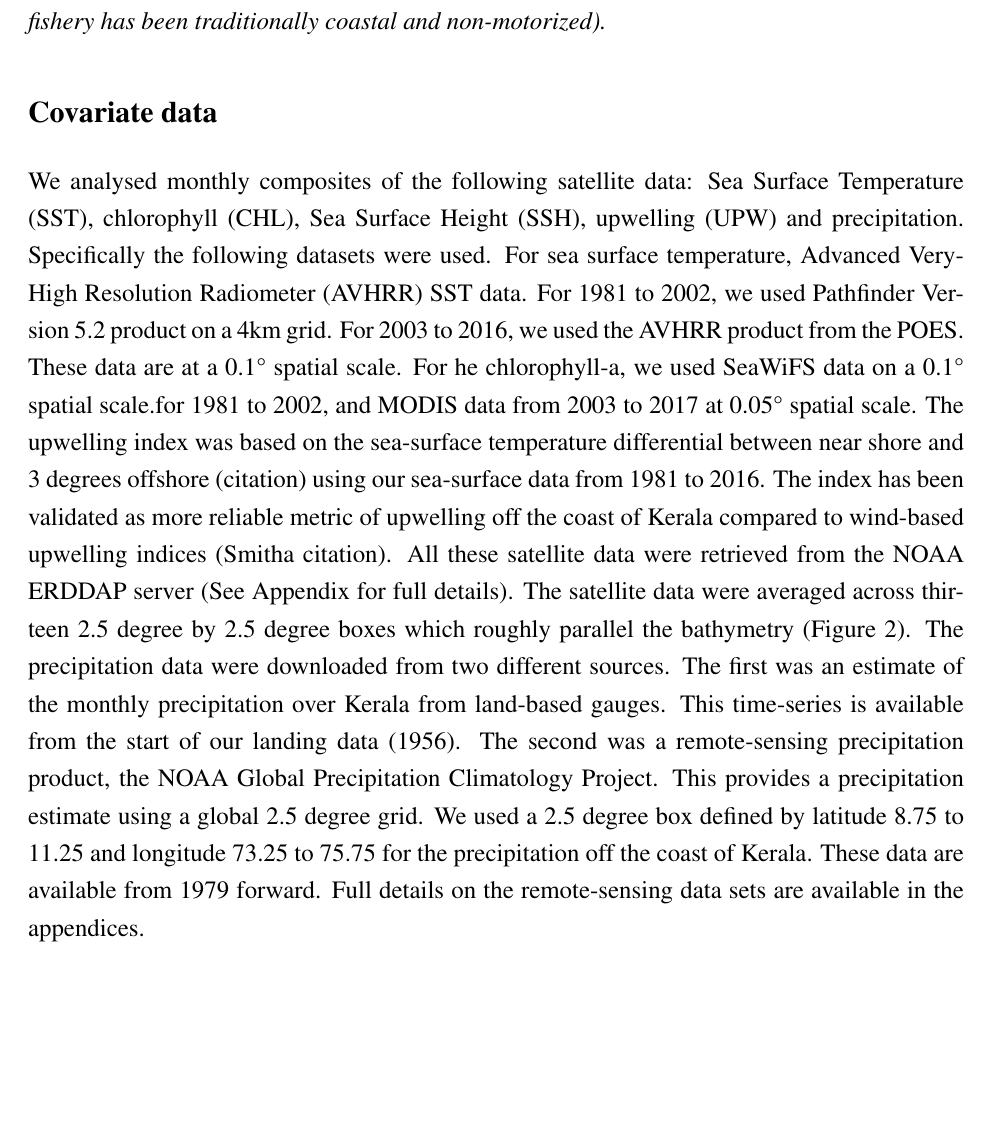
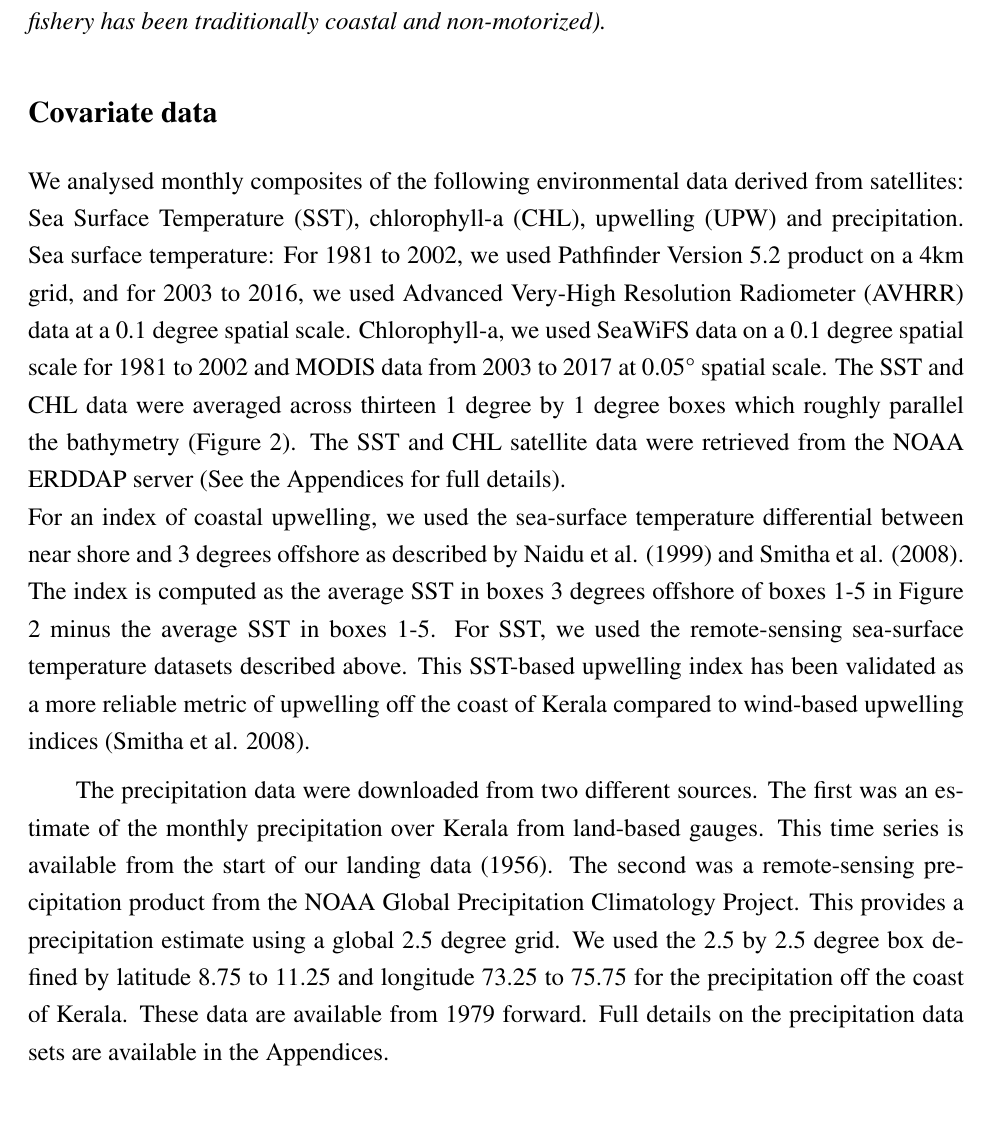
Before and after one commit to RVerse-Tutorials/Journal_Article, an R Markdown document (OilSardine_NOAA_MoES.Rmd): part of page 7 of 33 before the commit and part of page 7 of 34 after it, cut so that both start at the same text. The pictures show the output file OilSardine_NOAA_MoES.pdf that the author committed with the source.

Commit message:
editted the satellite methods section
added refs for SST-based upwelling indices

```diff
--- a/OilSardine_NOAA_MoES.Rmd
+++ b/OilSardine_NOAA_MoES.Rmd
@@ -4,9 +4,9 @@ title: Use of satellite data for understanding and predicting oil sardine (*Sard
 author: ''
 date: '`r format(Sys.time(), "%d %B, %Y")`'
 output:
-  word_document: default
   pdf_document: default
   html_document: default
+  word_document: default
 header-includes:
 - \usepackage[labelformat=empty]{caption}
 - \usepackage{setspace}
@@ -89,7 +89,10 @@ Quarterly fish landing data have been collected by the Central Marine Fisheries
 
 ## Covariate data
 
-We analysed monthly composites of the following satellite data: Sea Surface Temperature (SST), chlorophyll (CHL), Sea Surface Height (SSH), upwelling (UPW) and precipitation. Specifically the following datasets were used.  For sea surface temperature, Advanced Very-High Resolution Radiometer (AVHRR) SST data.  For 1981 to 2002, we used Pathfinder Version 5.2 product on a 4km grid.  For 2003 to 2016, we used the AVHRR product from the POES.  These data are at a 0.1° spatial scale.  For he chlorophyll-a, we used SeaWiFS data on a 0.1° spatial scale.for 1981 to 2002, and MODIS data from 2003 to 2017 at 0.05° spatial scale.  The upwelling index was based on the sea-surface temperature differential between near shore and 3 degrees offshore (citation) using our sea-surface data from 1981 to 2016. The index has been validated as more reliable metric of upwelling off the coast of Kerala compared to wind-based upwelling indices (Smitha citation).  All these satellite data were retrieved from the NOAA ERDDAP server (See Appendix for full details).   The satellite data were averaged across thirteen 2.5 degree by 2.5 degree boxes which roughly parallel the bathymetry (Figure `r ref("fig:studyarea")`). The precipitation data were downloaded from two different sources.  The first was an estimate of the monthly precipitation over Kerala from land-based gauges.  This time-series is available from the start of our landing data (1956).  The second was a remote-sensing precipitation product, the NOAA Global Precipitation Climatology Project.  This provides a precipitation estimate using a global 2.5 degree grid.  We used a 2.5 degree box defined by latitude 8.75 to 11.25 and longitude 73.25 to 75.75 for the precipitation off the coast of Kerala.  These data are available from 1979 forward.  Full details on the remote-sensing data sets are available in the appendices.
+We analysed monthly composites of the following environmental data derived from satellites: Sea Surface Temperature (SST), chlorophyll-a (CHL), upwelling (UPW) and precipitation. Sea surface temperature: For 1981 to 2002, we used Pathfinder Version 5.2 product on a 4km grid, and for 2003 to 2016, we used Advanced Very-High Resolution Radiometer (AVHRR) data at a 0.1 degree spatial scale.  Chlorophyll-a, we used SeaWiFS data on a 0.1 degree spatial scale for 1981 to 2002 and MODIS data from 2003 to 2017 at 0.05° spatial scale.  The SST and CHL data were averaged across thirteen 1 degree by 1 degree boxes which roughly parallel the bathymetry (Figure `r ref("fig:studyarea")`).  The SST and CHL satellite data were retrieved from the NOAA ERDDAP server (See the Appendices for full details).
+For an index of coastal upwelling, we used the sea-surface temperature differential between near shore and 3 degrees offshore as described by Naidu et al. [-@Naiduetal1999] and Smitha et al. [-@Smithaetal2008].  The index is computed as the average SST in boxes 3 degrees offshore of boxes 1-5 in Figure `r ref("fig:studyarea")` minus the average SST in boxes 1-5.  For SST, we used the remote-sensing sea-surface temperature datasets described above. This SST-based upwelling index has been validated as a more reliable metric of upwelling off the coast of Kerala compared to wind-based upwelling indices [@Smithaetal2008].
+
+The precipitation data were downloaded from two different sources.  The first was an estimate of the monthly precipitation over Kerala from land-based gauges.  This time series is available from the start of our landing data (1956).  The second was a remote-sensing precipitation product from the NOAA Global Precipitation Climatology Project.  This provides a precipitation estimate using a global 2.5 degree grid.  We used the 2.5 by 2.5 degree box defined by latitude 8.75 to 11.25 and longitude 73.25 to 75.75 for the precipitation off the coast of Kerala.  These data are available from 1979 forward.  Full details on the precipitation data sets are available in the Appendices.
 
 # Models
 
```
Also changed, not shown: OilSardine_NOAA_MoES.pdf, 1 other file.
